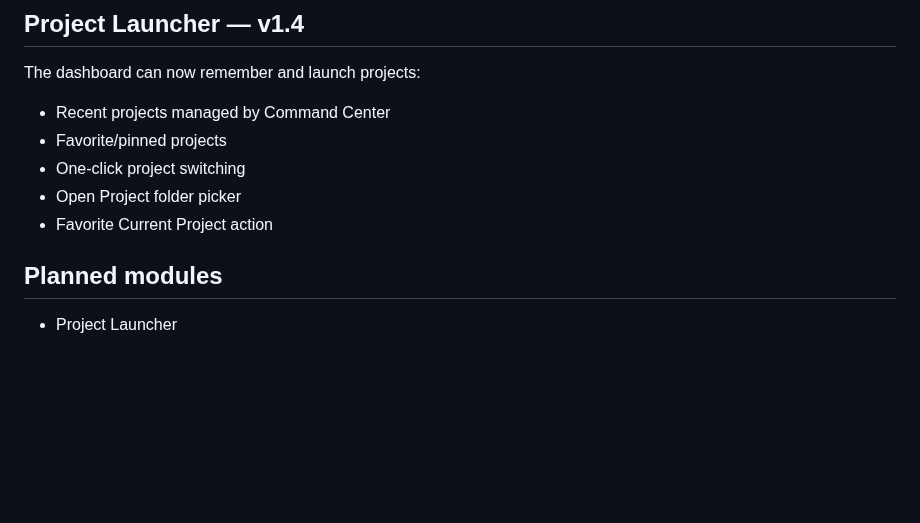
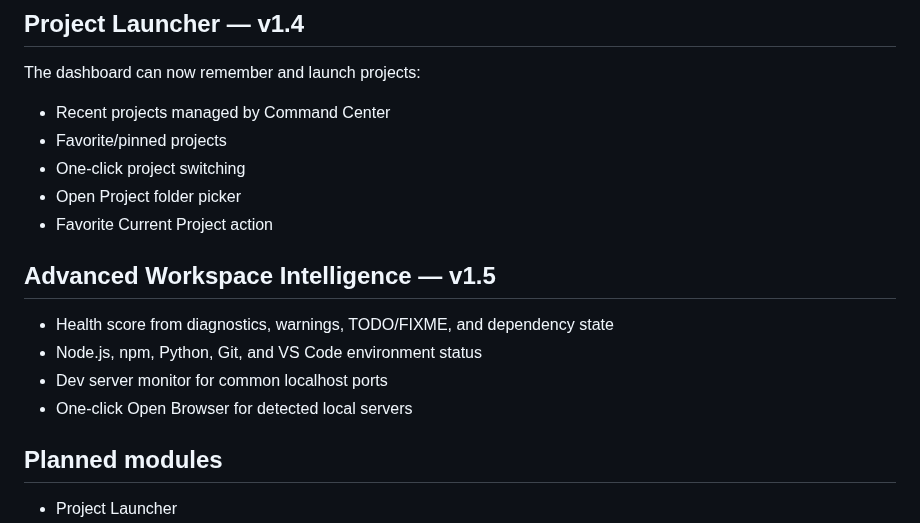
Before and after one commit to gitwithmasum/VS-Code-Command-Center, a Markdown page: README.md, the part around the change. GitHub-like rendering; blank space fills up the shorter version.

Commit message:
docs: document v1.5 advanced workspace intelligence

```diff
--- a/README.md
+++ b/README.md
@@ -39,6 +39,13 @@ The dashboard can now remember and launch projects:
 - One-click project switching
 - Open Project folder picker
 - Favorite Current Project action
+
+## Advanced Workspace Intelligence — v1.5
+
+- Health score from diagnostics, warnings, TODO/FIXME, and dependency state
+- Node.js, npm, Python, Git, and VS Code environment status
+- Dev server monitor for common localhost ports
+- One-click Open Browser for detected local servers
 
 ## Planned modules
 
```
